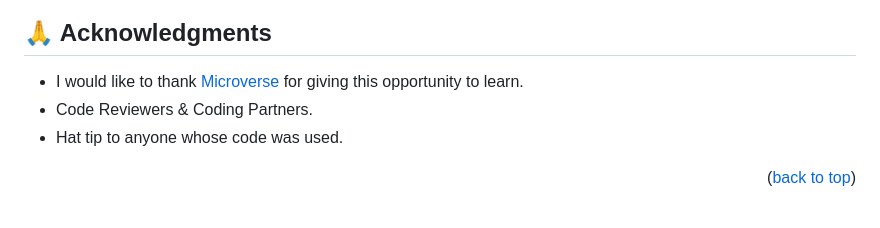
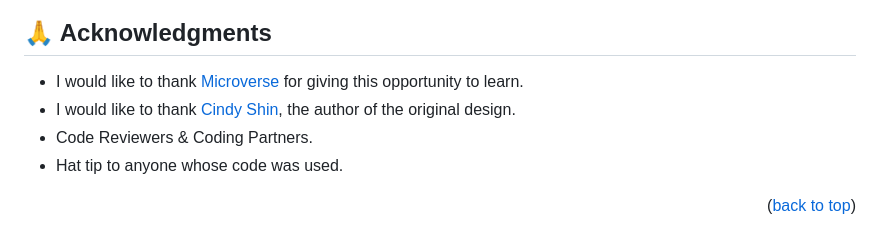
Before and after one commit to seyioyemade/twenties-leadership-summit-2023, a Markdown page: README.md, the part around the change. GitHub-like rendering.

Commit message:
Give appropriate credit to Cindy Shin, the author of the original design

```diff
--- a/README.md
+++ b/README.md
@@ -163,6 +163,7 @@ If you like this project and would love to show your support, please contact the
 ## 🙏 Acknowledgments <a name="acknowledgements"></a>
 
 - I would like to thank [Microverse](https://www.microverse.org/) for giving this opportunity to learn.
+- I would like to thank [Cindy Shin](https://www.behance.net/adagio07), the author of the original design.
 - Code Reviewers & Coding Partners.
 - Hat tip to anyone whose code was used.
 
```
